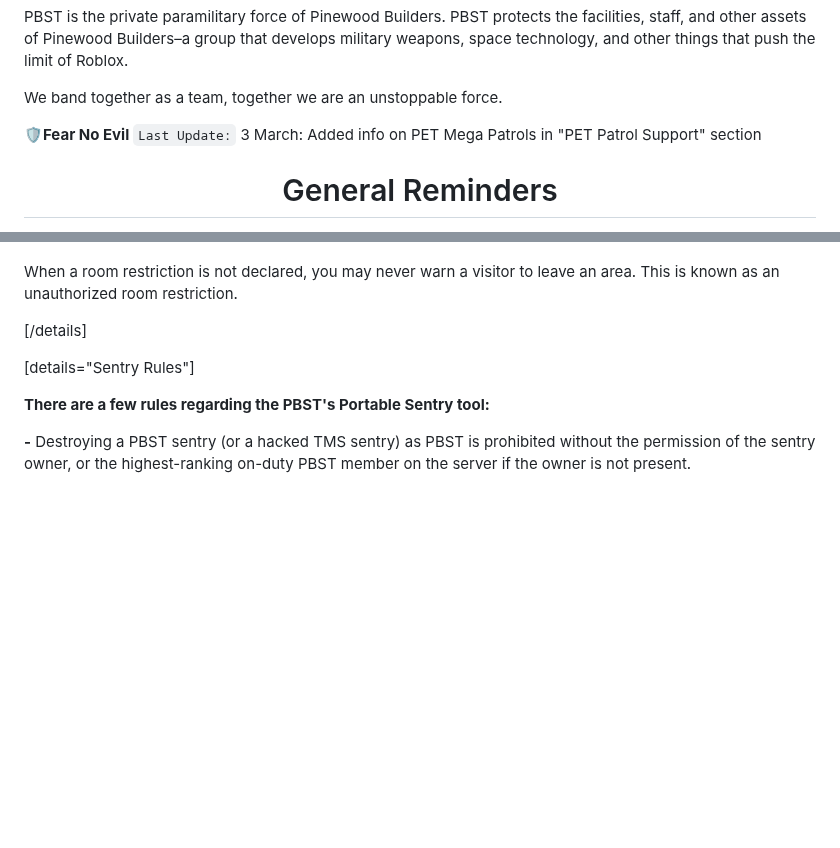
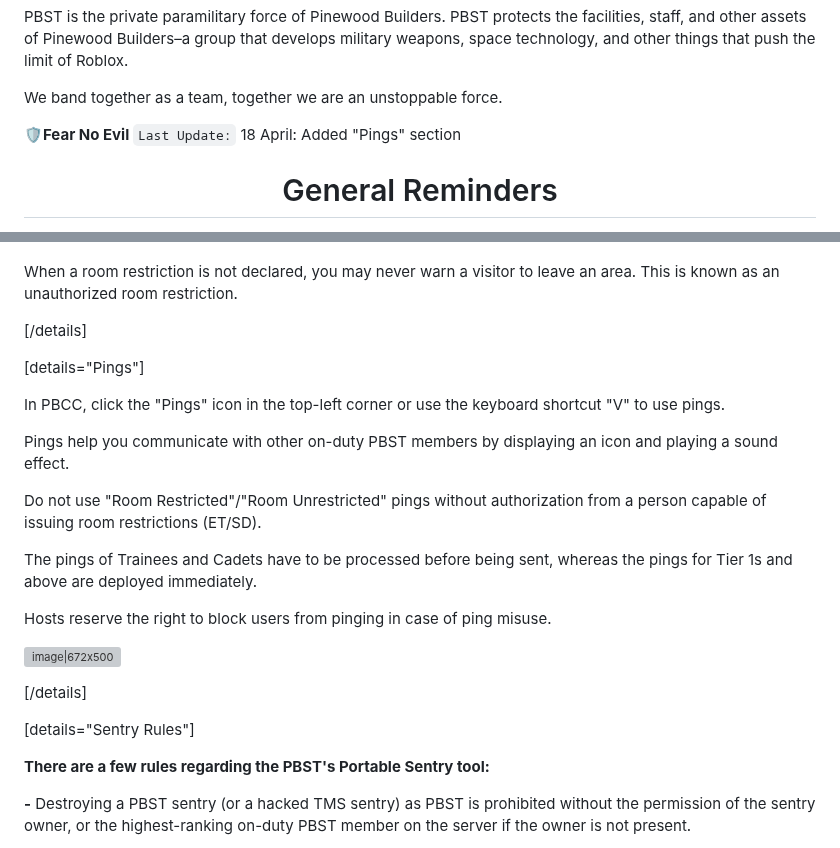
Before and after one commit to femou1/pb-handbooks, a Markdown page: pbst_handbook.md, 2 parts joined by grey strips. Rendered like a GitHub page; blank space fills up the shorter version; grey boxes are pictures that could not be loaded.

Commit message:
Handbook update for PBST
Source timestamps: PBST: 2026-04-18 04:37:32 UTC

```diff
--- a/pbst_handbook.md
+++ b/pbst_handbook.md
@@ -15,7 +15,7 @@ PBST is the private paramilitary force of Pinewood Builders. PBST protects the f
 We band together as a team, together we are an unstoppable force.
 
 **🛡️Fear No Evil**
-`Last Update:` 3 March: Added info on PET Mega Patrols in "PET Patrol Support" section
+`Last Update:` 18 April: Added "Pings" section
 
 <div align="center"><h1>General Reminders</h1></div>
 
@@ -231,6 +231,22 @@ Room restrictions are designed to curtail distractions caused by visitors in tim
 • Outside of events, room restrictions are in-effect until the core is within a relatively safe temperature (-800/800) (unless stated otherwise)
 
 When a room restriction is not declared, you may never warn a visitor to leave an area. This is known as an unauthorized room restriction.
+
+[/details]
+
+[details="Pings"]
+
+In PBCC, click the "Pings" icon in the top-left corner or use the keyboard shortcut "V" to use pings.
+
+Pings help you communicate with other on-duty PBST members by displaying an icon and playing a sound effect.
+
+Do not use "Room Restricted"/"Room Unrestricted" pings without authorization from a person capable of issuing room restrictions (ET/SD).
+
+The pings of Trainees and Cadets have to be processed before being sent, whereas the pings for Tier 1s and above are deployed immediately.
+
+Hosts reserve the right to block users from pinging in case of ping misuse.
+
+![image|672x500](upload://zz6iFY9XrROQ9UqE1jXwARQ9Ljc.png)
 
 [/details]
 
```
Also changed, not shown: other parts of pbst_handbook.md (+1 -1 lines).
